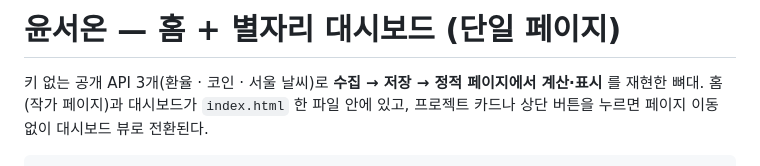
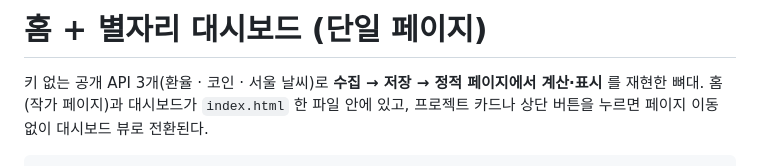
Before and after one commit to Choi-kwan-u/web_demo, a Markdown page: README.md, the part around the change. Rendered like a GitHub page.

```diff
--- a/README.md
+++ b/README.md
@@ -1,4 +1,4 @@
-# 윤서온 — 홈 + 별자리 대시보드 (단일 페이지)
+# 홈 + 별자리 대시보드 (단일 페이지)
 
 키 없는 공개 API 3개(환율 · 코인 · 서울 날씨)로 **수집 → 저장 → 정적 페이지에서 계산·표시** 를 재현한 뼈대.
 홈(작가 페이지)과 대시보드가 `index.html` 한 파일 안에 있고, 프로젝트 카드나 상단 버튼을 누르면 페이지 이동 없이 대시보드 뷰로 전환된다.
```
